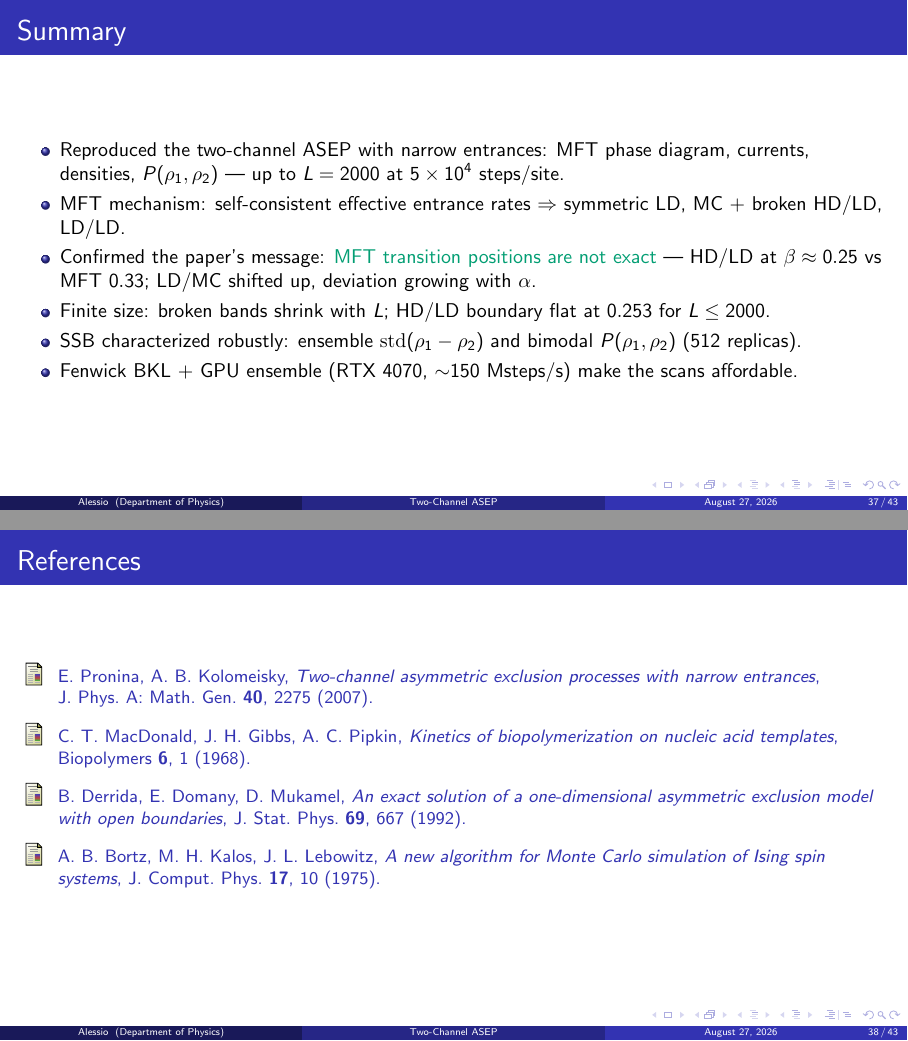
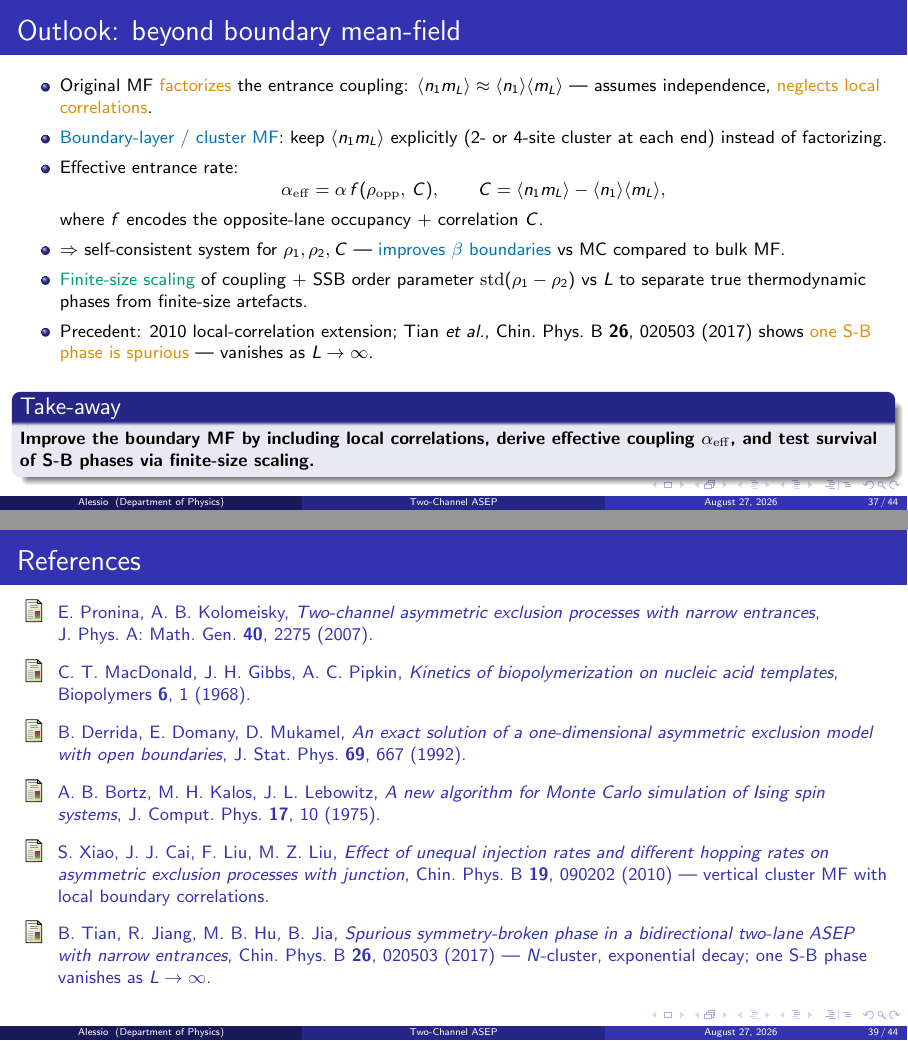
Before and after one commit to tusca99/two-channel-asep, LaTeX slides (presentation/slides.tex): pages 37 and 38 of 43 before the commit and pages 37 and 39 of 44 after it, joined at a grey line. Compiled offline with pdfLaTeX.

```diff
--- a/presentation/slides.tex
+++ b/presentation/slides.tex
@@ -942,6 +942,39 @@
 \end{frame}
 
 %% =====================================================================
+\section{Future developments}
+\begin{frame}{Outlook: beyond boundary mean-field}
+  \small
+  \begin{itemize}
+    \item Original MF \con{factorizes} the entrance coupling:
+      $\langle n_1 m_L\rangle \approx \langle n_1\rangle\langle m_L\rangle$
+      --- assumes independence, \con{neglects local correlations}.
+    \item \pos{Boundary-layer / cluster MF}: keep $\langle n_1 m_L\rangle$
+      explicitly (2- or 4-site cluster at each end) instead of factorizing.
+    \item Effective entrance rate:
+      \[
+        \alpha_{\mathrm{eff}} = \alpha\, f(\rho_{\mathrm{opp}},\,C),
+        \qquad C = \langle n_1 m_L\rangle - \langle n_1\rangle\langle m_L\rangle,
+      \]
+      where $f$ encodes the opposite-lane occupancy + correlation $C$.
+    \item $\Rightarrow$ self-consistent system for $\rho_1,\rho_2,C$
+      --- \pos{improves $\beta$ boundaries} vs MC compared to bulk MF.
+    \item \HL{Finite-size scaling} of coupling + SSB order parameter
+      $\mathrm{std}(\rho_1-\rho_2)$ vs $L$ to separate true thermodynamic
+      phases from finite-size artefacts.
+    \item Precedent: 2010 local-correlation extension; Tian \textit{et al.},
+      Chin.\ Phys.\ B \textbf{26}, 020503 (2017) shows \con{one S-B phase is spurious}
+      --- vanishes as $L\to\infty$.
+  \end{itemize}
+  \vspace{0.3em}
+  \begin{block}{Take-away}
+    \textbf{Improve the boundary MF by including local correlations, derive
+    effective coupling $\alpha_{\mathrm{eff}}$, and test survival of S-B phases via finite-size scaling.}
+  \end{block}
+  \note{Started: boundary 2-site cluster equations drafted; next step is to close the hierarchy at the 4-site level and run MC finite-size scaling to $L=4000$--$12000$ to check which broken band survives. The 2010 paper does the first part; Tian shows the LD/LD band may be the spurious one.}
+\end{frame}
+
+%% =====================================================================
 \section{Conclusions \& Outlook}
 \begin{frame}{Summary}
   \begin{itemize}
@@ -985,6 +1018,18 @@
       \emph{A new algorithm for Monte Carlo simulation of Ising spin
         systems},
       J.~Comput.\ Phys.\ \textbf{17}, 10 (1975).
+    \bibitem{xiao2010}
+      S.~Xiao, J.~J.~Cai, F.~Liu, M.~Z.~Liu,
+      \emph{Effect of unequal injection rates and different hopping rates
+        on asymmetric exclusion processes with junction},
+      Chin.\ Phys.\ B \textbf{19}, 090202 (2010) --- vertical cluster MF
+      with local boundary correlations.
+    \bibitem{tian2017}
+      B.~Tian, R.~Jiang, M.~B.~Hu, B.~Jia,
+      \emph{Spurious symmetry-broken phase in a bidirectional two-lane ASEP
+        with narrow entrances},
+      Chin.\ Phys.\ B \textbf{26}, 020503 (2017) --- $N$-cluster, exponential
+      decay; one S-B phase vanishes as $L\to\infty$.
   \end{thebibliography}
 \end{frame}
 
```
Also changed, not shown: presentation/poster_lattice.png, presentation/slides.pdf.
